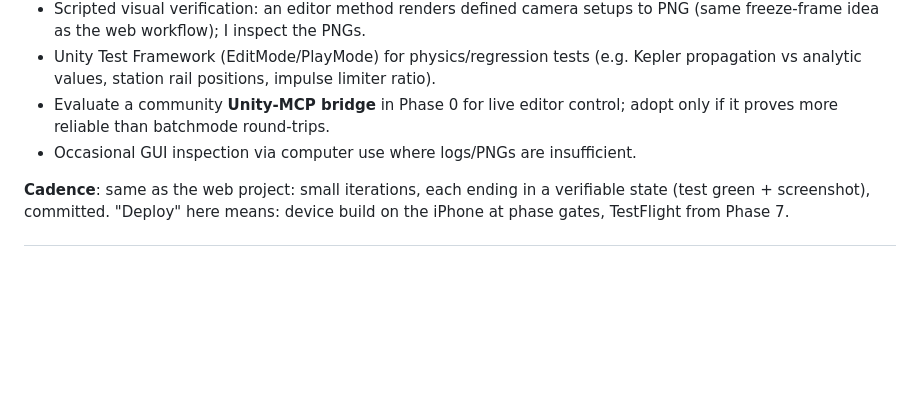
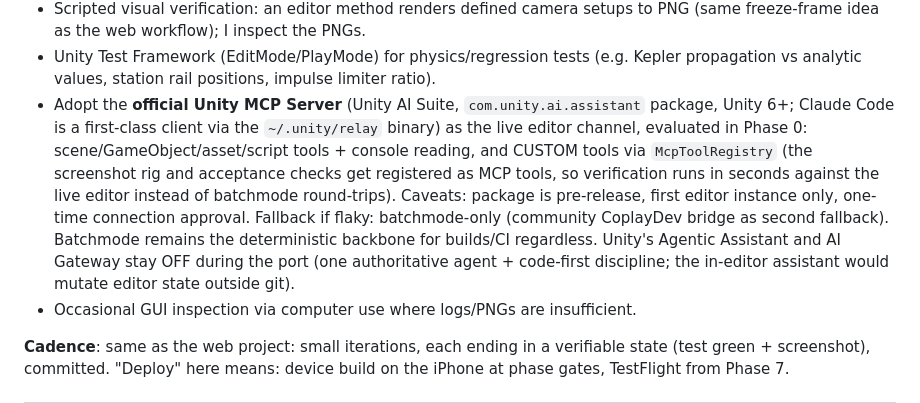
Before and after one commit to forleey/sunsystem, a Markdown page: UNITY_PORT_PLAN.md, the part around the change. GitHub-like rendering; blank space fills up the shorter version.

Commit message:
Plan update: official Unity MCP Server as the live editor channel
Unity's AI Suite ships an official MCP server (com.unity.ai.assistant, Unity 6+)
with Claude Code as a first-class client and custom-tool registration via
McpToolRegistry, so the screenshot rig and acceptance checks become live MCP
tools instead of batchmode round-trips. Community bridge demoted to fallback;
Agentic Assistant and AI Gateway stay off during the port (one authoritative
agent, code-first discipline).

Co-Authored-By: Claude Opus 4.8 <noreply@anthropic.com>

```diff
--- a/UNITY_PORT_PLAN.md
+++ b/UNITY_PORT_PLAN.md
@@ -92,8 +92,17 @@ These are decided now to prevent churn. Change only with explicit owner sign-off
   (same freeze-frame idea as the web workflow); I inspect the PNGs.
 - Unity Test Framework (EditMode/PlayMode) for physics/regression tests (e.g. Kepler
   propagation vs analytic values, station rail positions, impulse limiter ratio).
-- Evaluate a community **Unity-MCP bridge** in Phase 0 for live editor control; adopt only
-  if it proves more reliable than batchmode round-trips.
+- Adopt the **official Unity MCP Server** (Unity AI Suite, `com.unity.ai.assistant` package,
+  Unity 6+; Claude Code is a first-class client via the `~/.unity/relay` binary) as the live
+  editor channel, evaluated in Phase 0: scene/GameObject/asset/script tools + console reading,
+  and CUSTOM tools via `McpToolRegistry` (the screenshot rig and acceptance checks get
+  registered as MCP tools, so verification runs in seconds against the live editor instead of
+  batchmode round-trips). Caveats: package is pre-release, first editor instance only,
+  one-time connection approval. Fallback if flaky: batchmode-only (community CoplayDev
+  bridge as second fallback). Batchmode remains the deterministic backbone for builds/CI
+  regardless. Unity's Agentic Assistant and AI Gateway stay OFF during the port (one
+  authoritative agent + code-first discipline; the in-editor assistant would mutate editor
+  state outside git).
 - Occasional GUI inspection via computer use where logs/PNGs are insufficient.
 
 **Cadence**: same as the web project: small iterations, each ending in a verifiable state
```
